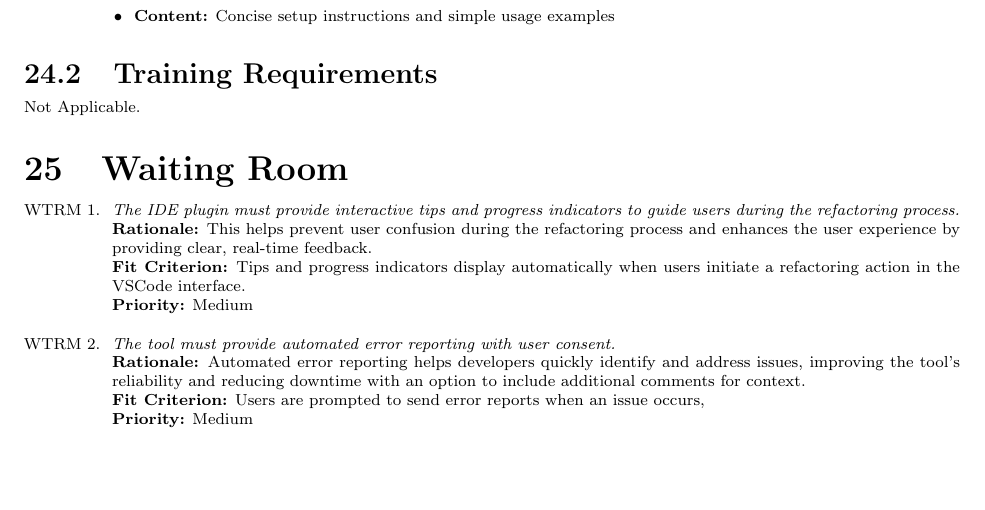
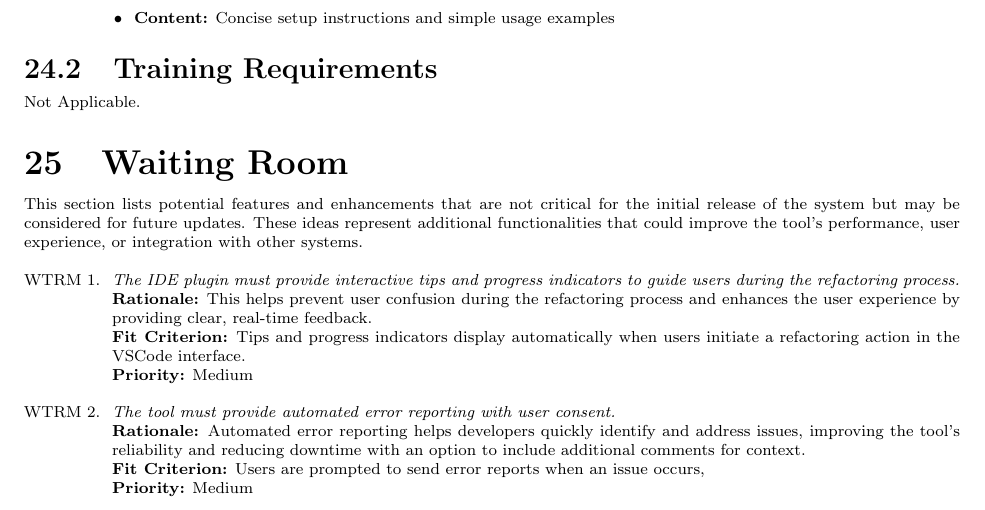
Before and after one commit to ssm-lab/capstone--source-code-optimizer, a LaTeX document (docs/SRS/SRS.tex): part of page 28 of 30, cut so that both start at the same text, the shorter picture padded with empty space. Compiled offline with pdfLaTeX.

Commit message:
#56 : Added intro to the Waiting Room section

```diff
--- a/docs/SRS/SRS.tex
+++ b/docs/SRS/SRS.tex
@@ -1035,6 +1035,9 @@ The planning of the development phases is based on the deliverables submissions
 Not Applicable.
 
 \section{Waiting Room}
+
+This section lists potential features and enhancements that are not critical for the initial release of the system but may be considered for future updates. These ideas represent additional functionalities that could improve the tool’s performance, user experience, or integration with other systems.
+
 \begin{enumerate}[label=WTRM \arabic*., wide=0pt, leftmargin=*]
 	\item \emph{The IDE plugin must provide interactive tips and progress indicators to guide users during the refactoring process.}\\
     {\bf Rationale:} This helps prevent user confusion during the refactoring process and enhances the user experience by providing clear, real-time feedback.\\
```
